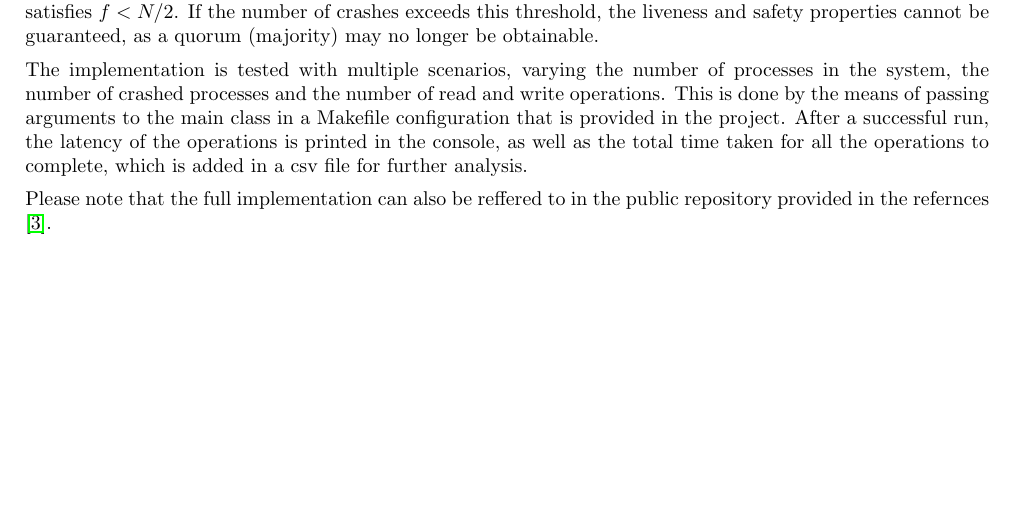
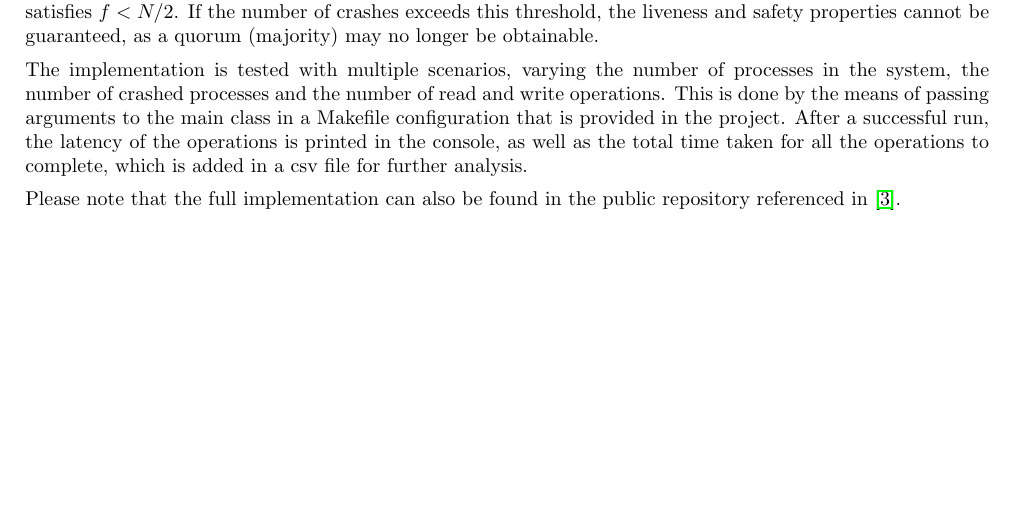
Before and after one commit to marcutudor79/robust-key-value-store, a LaTeX document (report/main.tex): part of page 4 of 12, cut so that both start at the same text. Compiled offline with pdfLaTeX.

Commit message:
fix: Typos in the added reference to the GitHub repository

```diff
--- a/report/main.tex
+++ b/report/main.tex
@@ -112,8 +112,7 @@ of passing arguments to the main class in a Makefile configuration that is provi
 After a successful run, the latency of the operations is printed in the console, as well as the total
 time taken for all the operations to complete, which is added in a csv file for further analysis.
 
-Please note that the full implementation can also be reffered to in the public repository provided
-in the refernces \cite{repository}.
+Please note that the full implementation can also be found in the public repository referenced in \cite{repository}.
 
 
 
```
